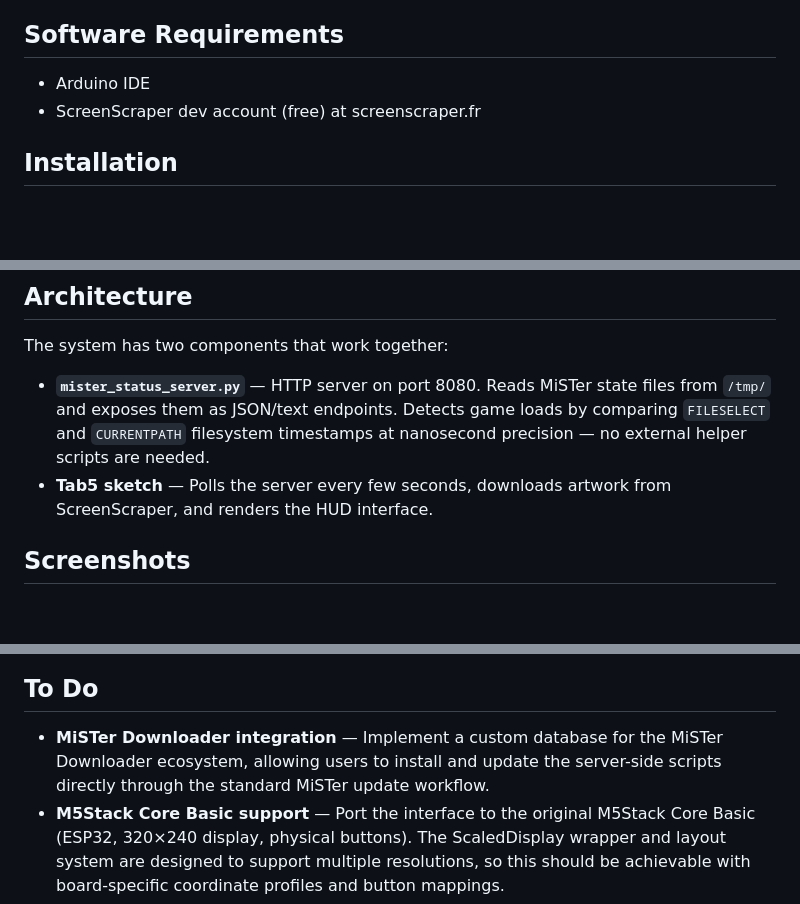
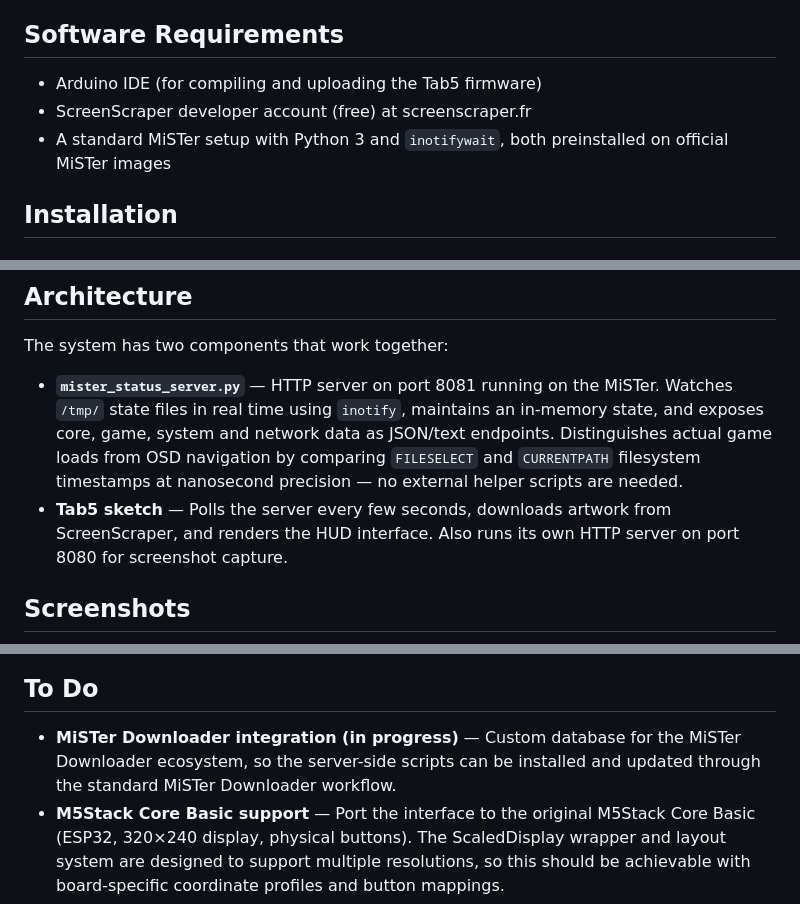
Before and after one commit to chipster6502/MiSTer_monitor, a Markdown page: README.md, 3 parts joined by grey strips. Drawn GitHub-style; blank space fills up the shorter version.

Commit message:
README cleanup: 2.0 features, port fix, completeness
- Features: mention RESCAN GAME button and smart SCAN behavior.
- Software Requirements: list Python 3 and inotifywait (both preinstalled
  on standard MiSTer images).
- Tokens table: fill in the empty 'fanart' description.
- Architecture: fix port (server is 8081, not 8080 — that's the Tab5
  screenshot server) and expand description to reflect the v2 inotify-based
  flow.
- To Do: mark Downloader integration as in progress.

```diff
--- a/README.md
+++ b/README.md
@@ -22,8 +24,10 @@ information, storage status, and network details in real time.
 
 ## Software Requirements
 
-- Arduino IDE
-- ScreenScraper dev account (free) at screenscraper.fr
+- Arduino IDE (for compiling and uploading the Tab5 firmware)
+- ScreenScraper developer account (free) at screenscraper.fr
+- A standard MiSTer setup with Python 3 and `inotifywait`, both
+  preinstalled on official MiSTer images
 
 ## Installation
 
@@ -269,12 +273,16 @@ with confirmation and instructions for its use. Enter your credentials in
 
 The system has two components that work together:
 
-- **`mister_status_server.py`** — HTTP server on port 8080. Reads MiSTer state
-  files from `/tmp/` and exposes them as JSON/text endpoints. Detects game loads
-  by comparing `FILESELECT` and `CURRENTPATH` filesystem timestamps at nanosecond
-  precision — no external helper scripts are needed.
-- **Tab5 sketch** — Polls the server every few seconds, downloads artwork from
-  ScreenScraper, and renders the HUD interface.
+- **`mister_status_server.py`** — HTTP server on port 8081 running on
+  the MiSTer. Watches `/tmp/` state files in real time using `inotify`,
+  maintains an in-memory state, and exposes core, game, system and
+  network data as JSON/text endpoints. Distinguishes actual game loads
+  from OSD navigation by comparing `FILESELECT` and `CURRENTPATH`
+  filesystem timestamps at nanosecond precision — no external helper
+  scripts are needed.
+- **Tab5 sketch** — Polls the server every few seconds, downloads
+  artwork from ScreenScraper, and renders the HUD interface. Also runs
+  its own HTTP server on port 8080 for screenshot capture.
 
 ## Screenshots
 
@@ -292,9 +300,9 @@ The system has two components that work together:
 
 ## To Do
 
-- **MiSTer Downloader integration** — Implement a custom database for the MiSTer
-  Downloader ecosystem, allowing users to install and update the server-side
-  scripts directly through the standard MiSTer update workflow.
+- **MiSTer Downloader integration (in progress)** — Custom database for
+  the MiSTer Downloader ecosystem, so the server-side scripts can be
+  installed and updated through the standard MiSTer Downloader workflow.
 - **M5Stack Core Basic support** — Port the interface to the original M5Stack
   Core Basic (ESP32, 320×240 display, physical buttons). The ScaledDisplay
   wrapper and layout system are designed to support multiple resolutions, so
```
Also changed, not shown: other parts of README.md (+3 -1 lines).
